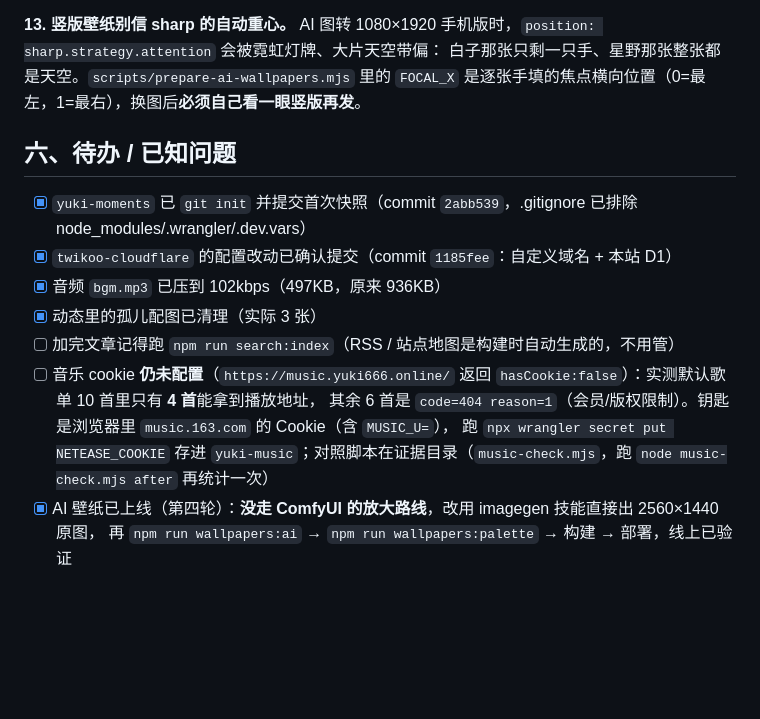
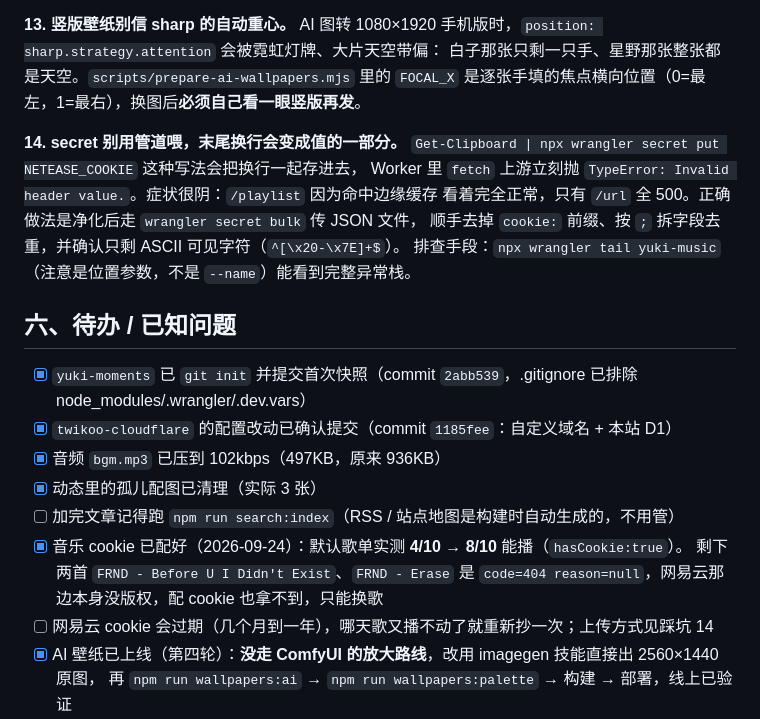
Before and after one commit to linmu-uu/yuki-blog, a Markdown page: docs/HANDOFF.md, the part around the change. GitHub-like rendering; blank space fills up the shorter version.

Commit message:
docs: HANDOFF 记录音乐 cookie 已配（4/10 -> 8/10）与 secret 换行坑

```diff
--- a/docs/HANDOFF.md
+++ b/docs/HANDOFF.md
@@ -131,6 +131,13 @@ AI 图转 1080×1920 手机版时，`position: sharp.strategy.attention` 会被
 白子那张只剩一只手、星野那张整张都是天空。`scripts/prepare-ai-wallpapers.mjs` 里的 `FOCAL_X`
 是逐张手填的焦点横向位置（0=最左，1=最右），换图后**必须自己看一眼竖版再发**。
 
+**14. secret 别用管道喂，末尾换行会变成值的一部分。**
+`Get-Clipboard | npx wrangler secret put NETEASE_COOKIE` 这种写法会把换行一起存进去，
+Worker 里 `fetch` 上游立刻抛 `TypeError: Invalid header value.`。症状很阴：`/playlist` 因为命中边缘缓存
+看着完全正常，只有 `/url` 全 500。正确做法是净化后走 `wrangler secret bulk` 传 JSON 文件，
+顺手去掉 `cookie:` 前缀、按 `;` 拆字段去重，并确认只剩 ASCII 可见字符（`^[\x20-\x7E]+$`）。
+排查手段：`npx wrangler tail yuki-music`（注意是位置参数，不是 `--name`）能看到完整异常栈。
+
 ## 六、待办 / 已知问题
 
 - [x] `yuki-moments` 已 `git init` 并提交首次快照（commit `2abb539`，.gitignore 已排除 node_modules/.wrangler/.dev.vars）
@@ -138,9 +145,9 @@ AI 图转 1080×1920 手机版时，`position: sharp.strategy.attention` 会被
 - [x] 音频 `bgm.mp3` 已压到 102kbps（497KB，原来 936KB）
 - [x] 动态里的孤儿配图已清理（实际 3 张）
 - [ ] 加完文章记得跑 `npm run search:index`（RSS / 站点地图是构建时自动生成的，不用管）
-- [ ] 音乐 cookie **仍未配置**（`https://music.yuki666.online/` 返回 `hasCookie:false`）：实测默认歌单 10 首里只有 **4 首**能拿到播放地址，
-  其余 6 首是 `code=404 reason=1`（会员/版权限制）。钥匙是浏览器里 `music.163.com` 的 Cookie（含 `MUSIC_U=`），
-  跑 `npx wrangler secret put NETEASE_COOKIE` 存进 `yuki-music`；对照脚本在证据目录（`music-check.mjs`，跑 `node music-check.mjs after` 再统计一次）
+- [x] 音乐 cookie 已配好（2026-09-24）：默认歌单实测 **4/10 → 8/10** 能播（`hasCookie:true`）。
+  剩下两首 `FRND - Before U I Didn't Exist`、`FRND - Erase` 是 `code=404 reason=null`，网易云那边本身没版权，配 cookie 也拿不到，只能换歌
+- [ ] 网易云 cookie 会过期（几个月到一年），哪天歌又播不动了就重新抄一次；上传方式见踩坑 14
 - [x] AI 壁纸已上线（第四轮）：**没走 ComfyUI 的放大路线**，改用 imagegen 技能直接出 2560×1440 原图，
   再 `npm run wallpapers:ai` → `npm run wallpapers:palette` → 构建 → 部署，线上已验证
 - [ ] ComfyUI 那条路留作备选（模型与配方见第八节），放大模型 `4x-UltraSharp.pth` 仍未装
```
